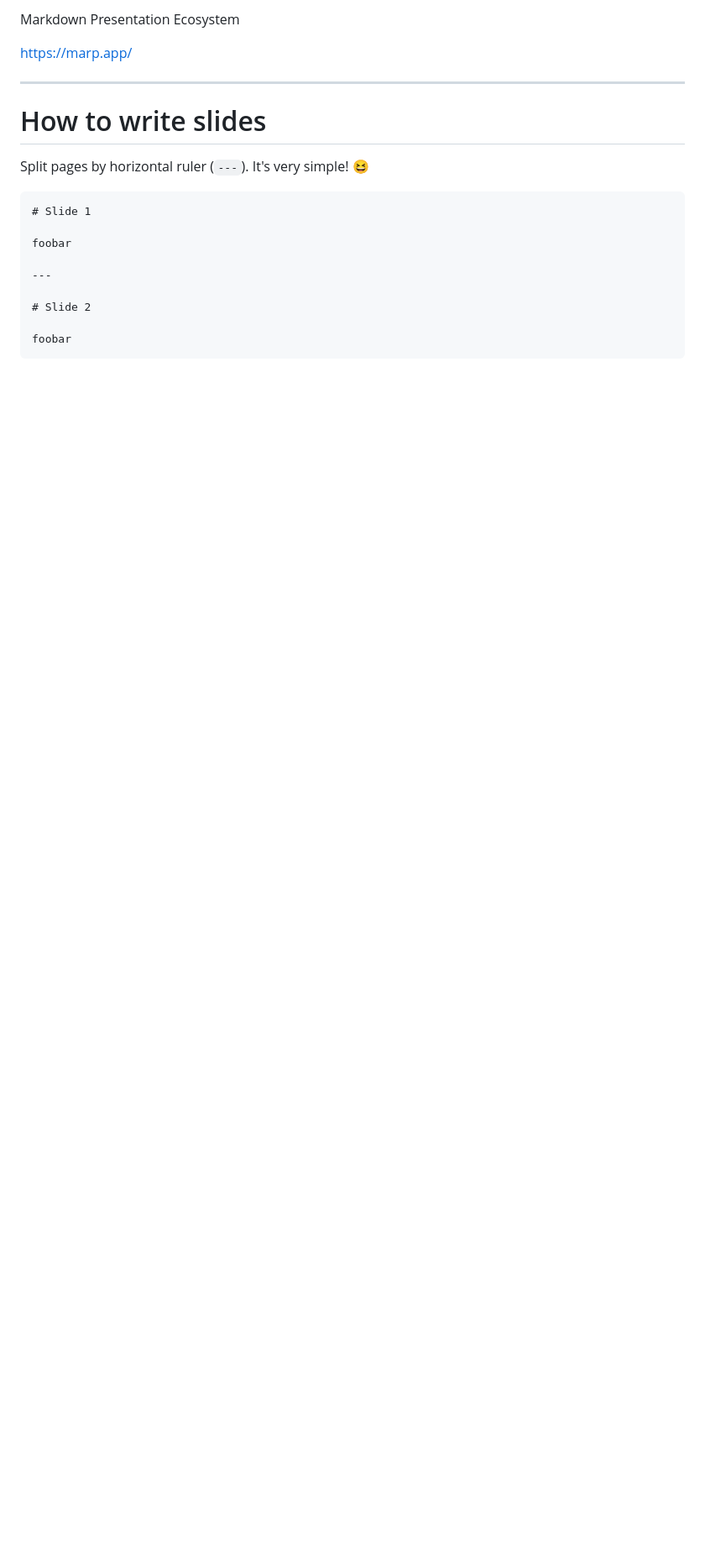
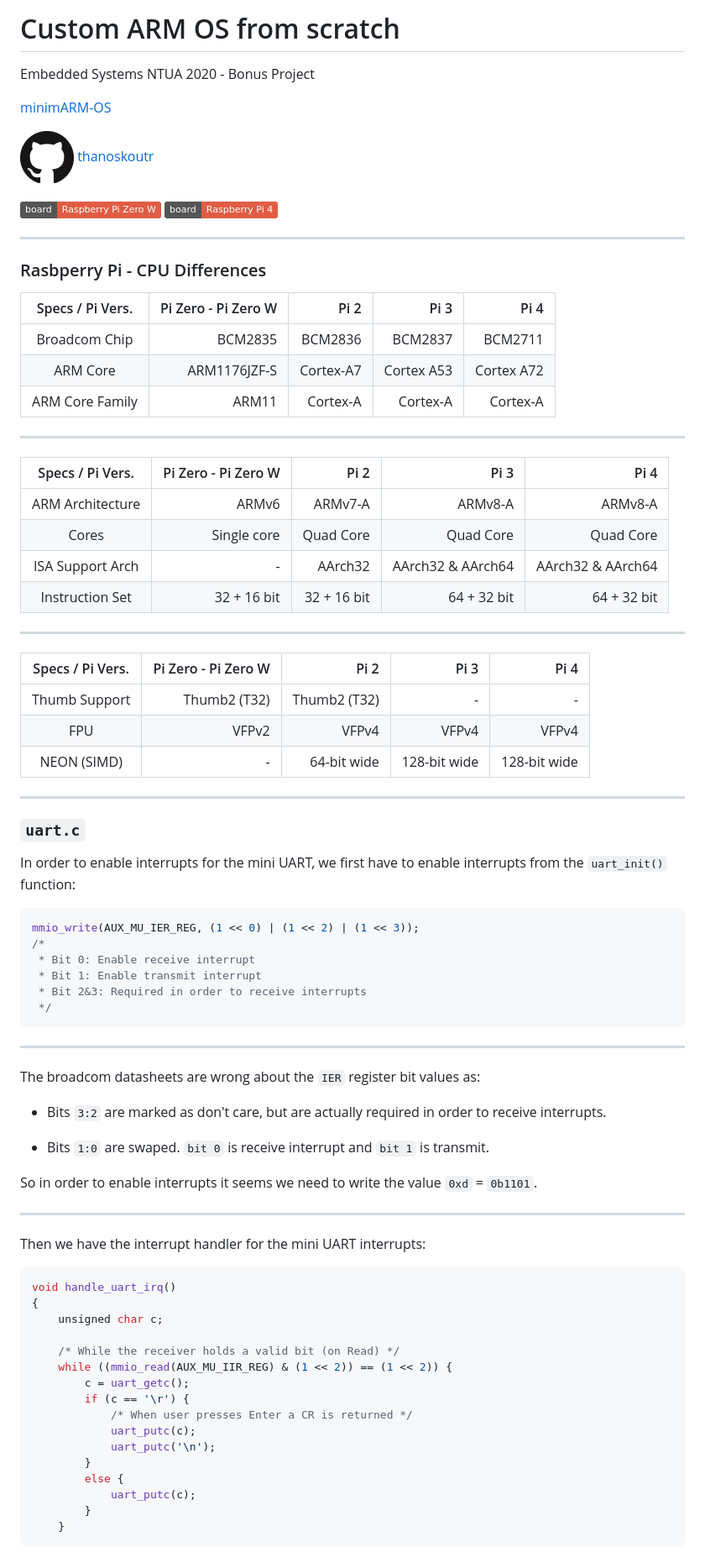
Before and after one commit to thanoskoutr/armOS, a Markdown page: docs/Presentation.md, the part around the change printed below. Shown: that part at 84% size. GitHub-like rendering; pictures changed too: docs/images/github_logo.png (added); badges without logos; blank space fills up the shorter version.

Commit message:
Changed presentation style, project name, added logos

````diff
--- a/docs/Presentation.md
+++ b/docs/Presentation.md
@@ -13,22 +17,84 @@ marp: true
 
-Markdown Presentation Ecosystem
+# Custom ARM OS from scratch
 
-https://marp.app/
+Embedded Systems NTUA 2020 - Bonus Project
+
+[minimARM-OS](https://github.com/thanoskoutr/minimARM-OS)
+
+![github-logo](images/github_logo.png) [thanoskoutr](https://github.com/thanoskoutr)
+
+
+![Board](https://img.shields.io/badge/board-Raspberry%20Pi%20Zero%20W-red?style=flat&logo=Raspberry%20Pi) ![Board](https://img.shields.io/badge/board-Raspberry%20Pi%204-red?style=flat&logo=Raspberry%20Pi&logoColor=white)
 
 ---
 
-# How to write slides
+### Rasbperry Pi - CPU Differences
 
-Split pages by horizontal ruler (`---`). It's very simple! :satisfied:
+| Specs / Pi Vers. | Pi Zero - Pi Zero W | Pi 2         | Pi 3              | Pi 4              |
+| :--------------: | ------------------: |------------: |-----------------: |-----------------: |
+| Broadcom Chip    | BCM2835             | BCM2836      | BCM2837           | BCM2711           |
+| ARM Core         | ARM1176JZF-S        | Cortex-A7    | Cortex A53        | Cortex A72        |
+| ARM Core Family  | ARM11               | Cortex-A     | Cortex-A          | Cortex-A          |
+---
 
-```markdown
-# Slide 1
-
-foobar
+| Specs / Pi Vers. | Pi Zero - Pi Zero W | Pi 2         | Pi 3              | Pi 4              |
+| :--------------: | ------------------: |------------: |-----------------: |-----------------: |
+| ARM Architecture | ARMv6               | ARMv7-A      | ARMv8-A           | ARMv8-A           |
+| Cores            | Single core         | Quad Core    | Quad Core         | Quad Core         |
+| ISA Support Arch | -                   | AArch32      | AArch32 & AArch64 | AArch32 & AArch64 |
+| Instruction Set  | 32 + 16 bit         | 32 + 16 bit  | 64 + 32 bit       | 64 + 32 bit       |
 
 ---
 
-# Slide 2
+| Specs / Pi Vers. | Pi Zero - Pi Zero W | Pi 2         | Pi 3              | Pi 4              |
+| :--------------: | ------------------: |------------: |-----------------: |-----------------: |
+| Thumb Support    | Thumb2 (T32)        | Thumb2 (T32) | -                 | -                 |
+| FPU              | VFPv2               | VFPv4        | VFPv4             |  VFPv4            |
+| NEON (SIMD)      | -                   | 64-bit wide  | 128-bit wide      | 128-bit wide      |
 
-foobar
+
+---
+
+### `uart.c`
+In order to enable interrupts for the mini UART, we first have to enable interrupts from the `uart_init()` function:
+```c
+mmio_write(AUX_MU_IER_REG, (1 << 0) | (1 << 2) | (1 << 3));
+/*
+ * Bit 0: Enable receive interrupt
+ * Bit 1: Enable transmit interrupt
+ * Bit 2&3: Required in order to receive interrupts
+ */
 ```
+
+---
+
+The broadcom datasheets are wrong about the `IER` register bit values as:
+
+- Bits `3:2` are marked as don't care, but are actually required in order to receive interrupts.
+
+- Bits `1:0` are swaped. `bit 0` is receive interrupt and `bit 1` is transmit.
+
+So in order to enable interrupts it seems we need to write the value `0xd` = `0b1101`.
+
+---
+
+Then we have the interrupt handler for the mini UART interrupts:
+```c
+void handle_uart_irq()
+{
+	unsigned char c;
+
+	/* While the receiver holds a valid bit (on Read) */
+	while ((mmio_read(AUX_MU_IIR_REG) & (1 << 2)) == (1 << 2)) {
+		c = uart_getc();
+		if (c == '\r') {
+			/* When user presses Enter a CR is returned */
+			uart_putc(c);
+			uart_putc('\n');
+		}
+		else {
+			uart_putc(c);
+		}
+	}
+```
+
````
Also changed, not shown: other parts of docs/Presentation.md (+23 -3 lines), docs/images/logo_transparent.png (added), 3 other files.
